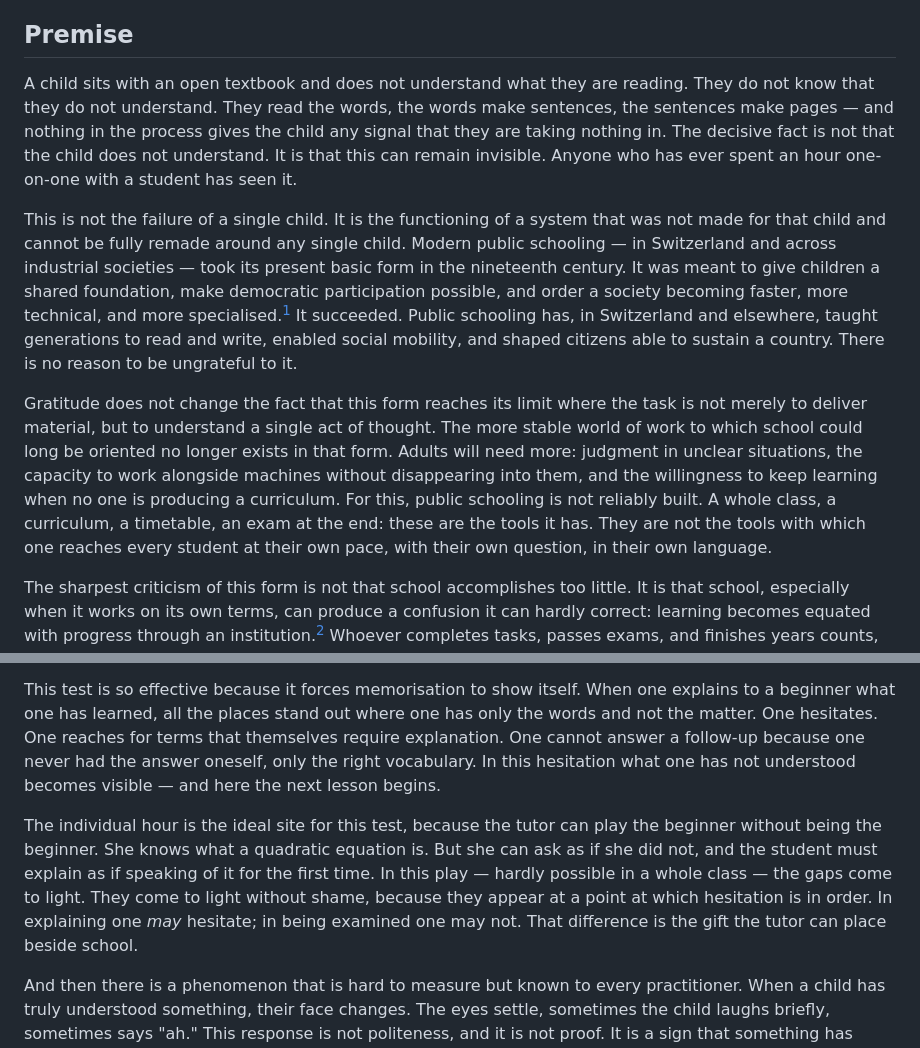
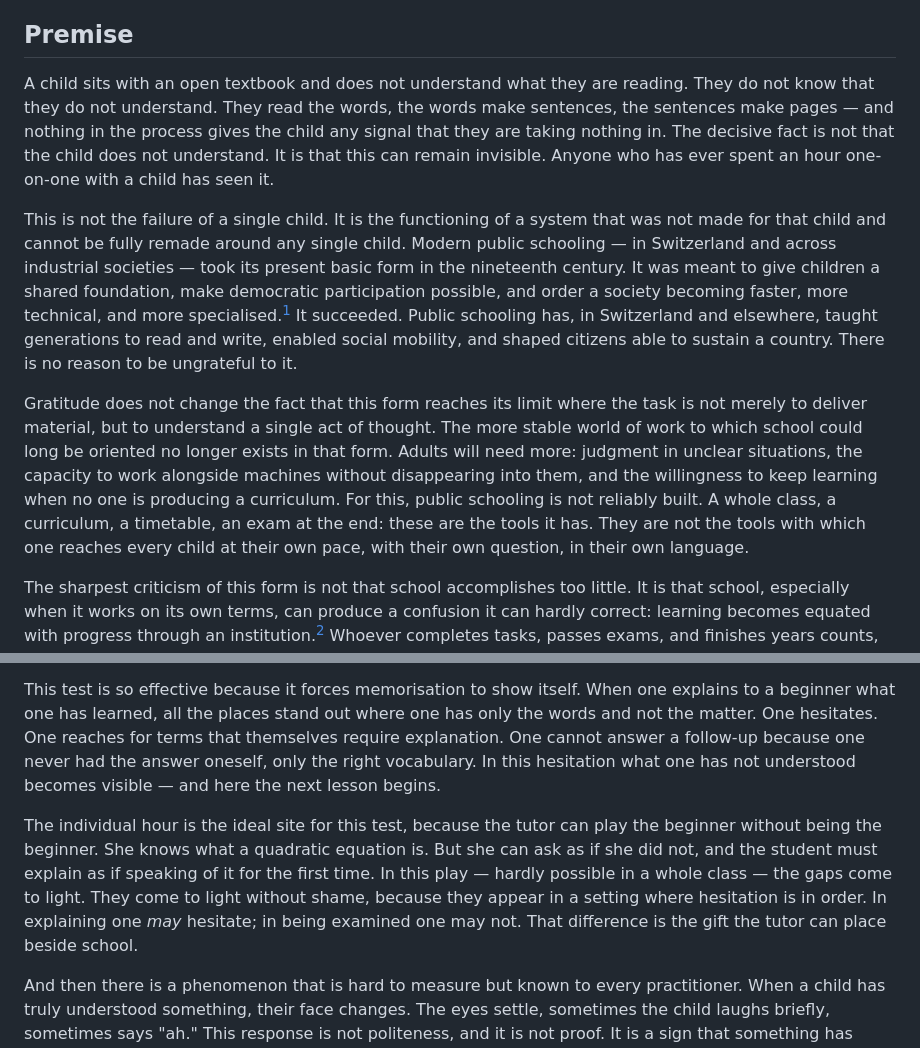
Before and after one commit to jonashertner/lerngesellschaft.ch, a Markdown page: src/_includes/paper-en.md, 2 parts joined by grey strips. Rendered like a GitHub page.

```diff
--- a/src/_includes/paper-en.md
+++ b/src/_includes/paper-en.md
@@ -3,11 +3,11 @@ Education is relational at its core. Not because relationship sounds warmer than
 
 ## Premise
 
-A child sits with an open textbook and does not understand what they are reading. They do not know that they do not understand. They read the words, the words make sentences, the sentences make pages — and nothing in the process gives the child any signal that they are taking nothing in. The decisive fact is not that the child does not understand. It is that this can remain invisible. Anyone who has ever spent an hour one-on-one with a student has seen it.
+A child sits with an open textbook and does not understand what they are reading. They do not know that they do not understand. They read the words, the words make sentences, the sentences make pages — and nothing in the process gives the child any signal that they are taking nothing in. The decisive fact is not that the child does not understand. It is that this can remain invisible. Anyone who has ever spent an hour one-on-one with a child has seen it.
 
 This is not the failure of a single child. It is the functioning of a system that was not made for that child and cannot be fully remade around any single child. Modern public schooling — in Switzerland and across industrial societies — took its present basic form in the nineteenth century. It was meant to give children a shared foundation, make democratic participation possible, and order a society becoming faster, more technical, and more specialised.[^volksschule] It succeeded. Public schooling has, in Switzerland and elsewhere, taught generations to read and write, enabled social mobility, and shaped citizens able to sustain a country. There is no reason to be ungrateful to it.
 
-Gratitude does not change the fact that this form reaches its limit where the task is not merely to deliver material, but to understand a single act of thought. The more stable world of work to which school could long be oriented no longer exists in that form. Adults will need more: judgment in unclear situations, the capacity to work alongside machines without disappearing into them, and the willingness to keep learning when no one is producing a curriculum. For this, public schooling is not reliably built. A whole class, a curriculum, a timetable, an exam at the end: these are the tools it has. They are not the tools with which one reaches every student at their own pace, with their own question, in their own language.
+Gratitude does not change the fact that this form reaches its limit where the task is not merely to deliver material, but to understand a single act of thought. The more stable world of work to which school could long be oriented no longer exists in that form. Adults will need more: judgment in unclear situations, the capacity to work alongside machines without disappearing into them, and the willingness to keep learning when no one is producing a curriculum. For this, public schooling is not reliably built. A whole class, a curriculum, a timetable, an exam at the end: these are the tools it has. They are not the tools with which one reaches every child at their own pace, with their own question, in their own language.
 
 The sharpest criticism of this form is not that school accomplishes too little. It is that school, especially when it works on its own terms, can produce a confusion it can hardly correct: learning becomes equated with progress through an institution.[^schooling] Whoever completes tasks, passes exams, and finishes years counts, in the language of the system, as successfully learning. Whether understanding has arisen, whether a question of one's own has appeared, whether what was learned remains alive outside the examination, is a different matter. For a single child, that confusion matters. It makes it possible for a child to be occupied by school and absent from learning.
 
@@ -53,7 +53,7 @@ It is bypassed because school can test memorisation more easily than understandi
 
 This test is so effective because it forces memorisation to show itself. When one explains to a beginner what one has learned, all the places stand out where one has only the words and not the matter. One hesitates. One reaches for terms that themselves require explanation. One cannot answer a follow-up because one never had the answer oneself, only the right vocabulary. In this hesitation what one has not understood becomes visible — and here the next lesson begins.
 
-The individual hour is the ideal site for this test, because the tutor can play the beginner without being the beginner. She knows what a quadratic equation is. But she can ask as if she did not, and the student must explain as if speaking of it for the first time. In this play — hardly possible in a whole class — the gaps come to light. They come to light without shame, because they appear at a point at which hesitation is in order. In explaining one *may* hesitate; in being examined one may not. That difference is the gift the tutor can place beside school.
+The individual hour is the ideal site for this test, because the tutor can play the beginner without being the beginner. She knows what a quadratic equation is. But she can ask as if she did not, and the student must explain as if speaking of it for the first time. In this play — hardly possible in a whole class — the gaps come to light. They come to light without shame, because they appear in a setting where hesitation is in order. In explaining one *may* hesitate; in being examined one may not. That difference is the gift the tutor can place beside school.
 
 And then there is a phenomenon that is hard to measure but known to every practitioner. When a child has truly understood something, their face changes. The eyes settle, sometimes the child laughs briefly, sometimes says "ah." This response is not politeness, and it is not proof. It is a sign that something has rearranged itself. Joy, in this sober sense, is not the bonus of learning. It is one of its best marks. Whoever has seen this face once knows what a successful hour is; much of what grades measure looks coarse beside it.
 
```
Also changed, not shown: src/_includes/paper-de.md (+5 -5 lines).
